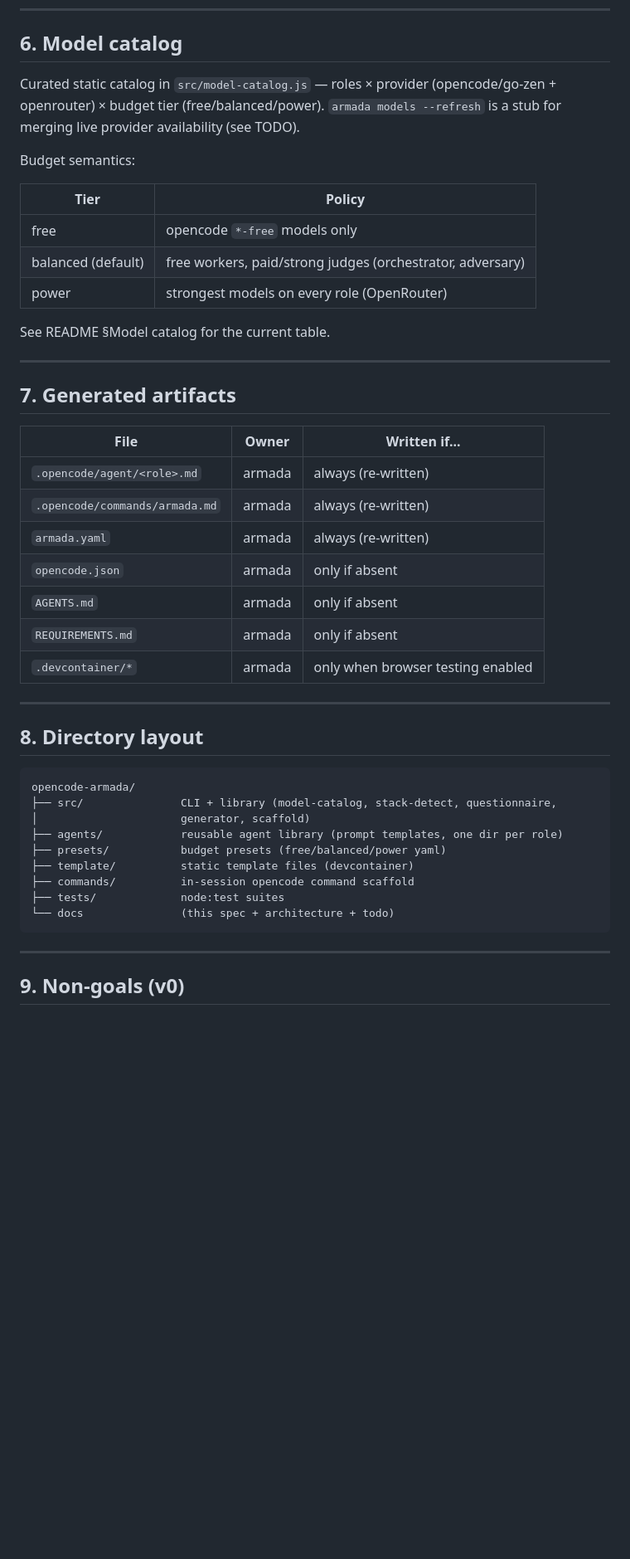
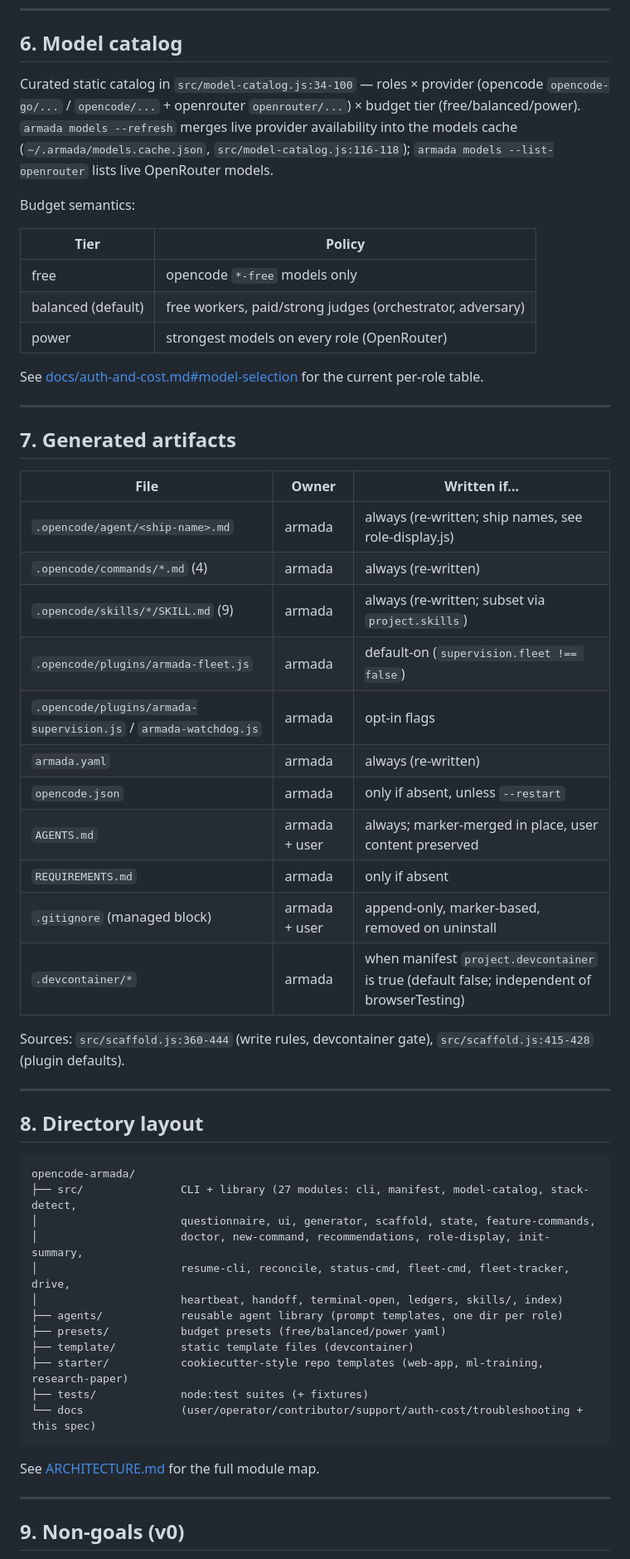
Before and after one commit to rafmacalaba/armada, a Markdown page: SPEC.md, the part around one of its changes. Shown at 83% size. Rendered like a GitHub page; blank space fills up the shorter version.

Commit message:
docs(spec): fix D-01..D-06 drift sections

````diff
--- a/SPEC.md
+++ b/SPEC.md
@@ -109,9 +114,11 @@ The playbook in AGENTS.md reiterates: a developer's word never closes a defect
 
 ## 6. Model catalog
 
-Curated static catalog in `src/model-catalog.js` — roles × provider (opencode/go-zen +
-openrouter) × budget tier (free/balanced/power). `armada models --refresh` is a stub for
-merging live provider availability (see TODO).
+Curated static catalog in `src/model-catalog.js:34-100` — roles × provider (opencode
+`opencode-go/...` / `opencode/...` + openrouter `openrouter/...`) × budget tier
+(free/balanced/power). `armada models --refresh` merges live provider availability into the
+models cache (`~/.armada/models.cache.json`, `src/model-catalog.js:116-118`);
+`armada models --list-openrouter` lists live OpenRouter models.
 
 Budget semantics:
 
@@ -121,7 +128,8 @@ Budget semantics:
 | balanced (default) | free workers, paid/strong judges (orchestrator, adversary) |
 | power | strongest models on every role (OpenRouter) |
 
-See README §Model catalog for the current table.
+See [docs/auth-and-cost.md#model-selection](./docs/auth-and-cost.md#model-selection) for the
+current per-role table.
 
 ---
 
@@ -129,13 +137,20 @@ See README §Model catalog for the current table.
 
 | File | Owner | Written if... |
 |---|---|---|
-| `.opencode/agent/<role>.md` | armada | always (re-written) |
-| `.opencode/commands/armada.md` | armada | always (re-written) |
+| `.opencode/agent/<ship-name>.md` | armada | always (re-written; ship names, see role-display.js) |
+| `.opencode/commands/*.md` (4) | armada | always (re-written) |
+| `.opencode/skills/*/SKILL.md` (9) | armada | always (re-written; subset via `project.skills`) |
+| `.opencode/plugins/armada-fleet.js` | armada | default-on (`supervision.fleet !== false`) |
+| `.opencode/plugins/armada-supervision.js` / `armada-watchdog.js` | armada | opt-in flags |
 | `armada.yaml` | armada | always (re-written) |
-| `opencode.json` | armada | only if absent |
-| `AGENTS.md` | armada | only if absent |
+| `opencode.json` | armada | only if absent, unless `--restart` |
+| `AGENTS.md` | armada + user | always; marker-merged in place, user content preserved |
 | `REQUIREMENTS.md` | armada | only if absent |
-| `.devcontainer/*` | armada | only when browser testing enabled |
+| `.gitignore` (managed block) | armada + user | append-only, marker-based, removed on uninstall |
+| `.devcontainer/*` | armada | when manifest `project.devcontainer` is true (default false; independent of browserTesting) |
+
+Sources: `src/scaffold.js:360-444` (write rules, devcontainer gate),
+`src/scaffold.js:415-428` (plugin defaults).
 
 ---
 
@@ -143,15 +158,20 @@ See README §Model catalog for the current table.
 
 ```
 opencode-armada/
-├── src/               CLI + library (model-catalog, stack-detect, questionnaire,
-│                      generator, scaffold)
+├── src/               CLI + library (27 modules: cli, manifest, model-catalog, stack-detect,
+│                      questionnaire, ui, generator, scaffold, state, feature-commands,
+│                      doctor, new-command, recommendations, role-display, init-summary,
+│                      resume-cli, reconcile, status-cmd, fleet-cmd, fleet-tracker, drive,
+│                      heartbeat, handoff, terminal-open, ledgers, skills/, index)
 ├── agents/            reusable agent library (prompt templates, one dir per role)
 ├── presets/           budget presets (free/balanced/power yaml)
 ├── template/          static template files (devcontainer)
-├── commands/          in-session opencode command scaffold
-├── tests/             node:test suites
-└── docs               (this spec + architecture + todo)
+├── starter/           cookiecutter-style repo templates (web-app, ml-training, research-paper)
+├── tests/             node:test suites (+ fixtures)
+└── docs               (user/operator/contributor/support/auth-cost/troubleshooting + this spec)
 ```
+
+See [ARCHITECTURE.md](./ARCHITECTURE.md) for the full module map.
 
 ---
 
````
Also changed, not shown: other parts of SPEC.md (+16 -9 lines).
